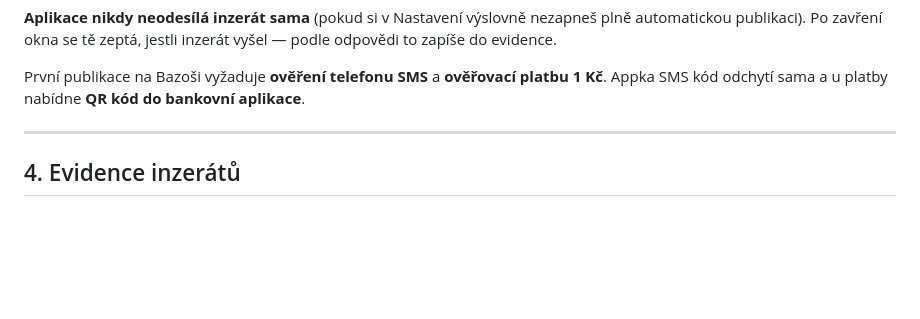
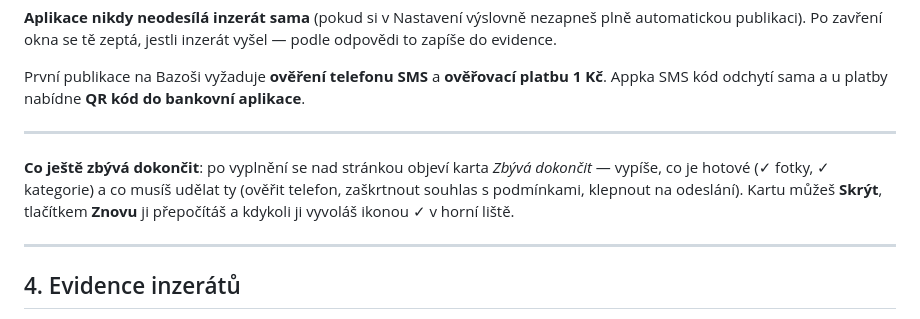
Before and after one commit to walterX12/notepad-rapid, a Markdown page: docs/navod.md, the part around the change. GitHub-like rendering; blank space fills up the shorter version.

Commit message:
docs: návod doplněn o přehled zbývajících kroků publikace (v0.44.0)

```diff
--- a/docs/navod.md
+++ b/docs/navod.md
@@ -62,6 +62,13 @@ publikaci). Po zavření okna se tě zeptá, jestli inzerát vyšel — podle od
 
 První publikace na Bazoši vyžaduje **ověření telefonu SMS** a **ověřovací platbu 1 Kč**. Appka SMS kód
 odchytí sama a u platby nabídne **QR kód do bankovní aplikace**.
+
+---
+
+**Co ještě zbývá dokončit**: po vyplnění se nad stránkou objeví karta *Zbývá dokončit* — vypíše, co
+je hotové (✓ fotky, ✓ kategorie) a co musíš udělat ty (ověřit telefon, zaškrtnout souhlas
+s podmínkami, klepnout na odeslání). Kartu můžeš **Skrýt**, tlačítkem **Znovu** ji přepočítáš a
+kdykoli ji vyvoláš ikonou ✓ v horní liště.
 
 ---
 
```
